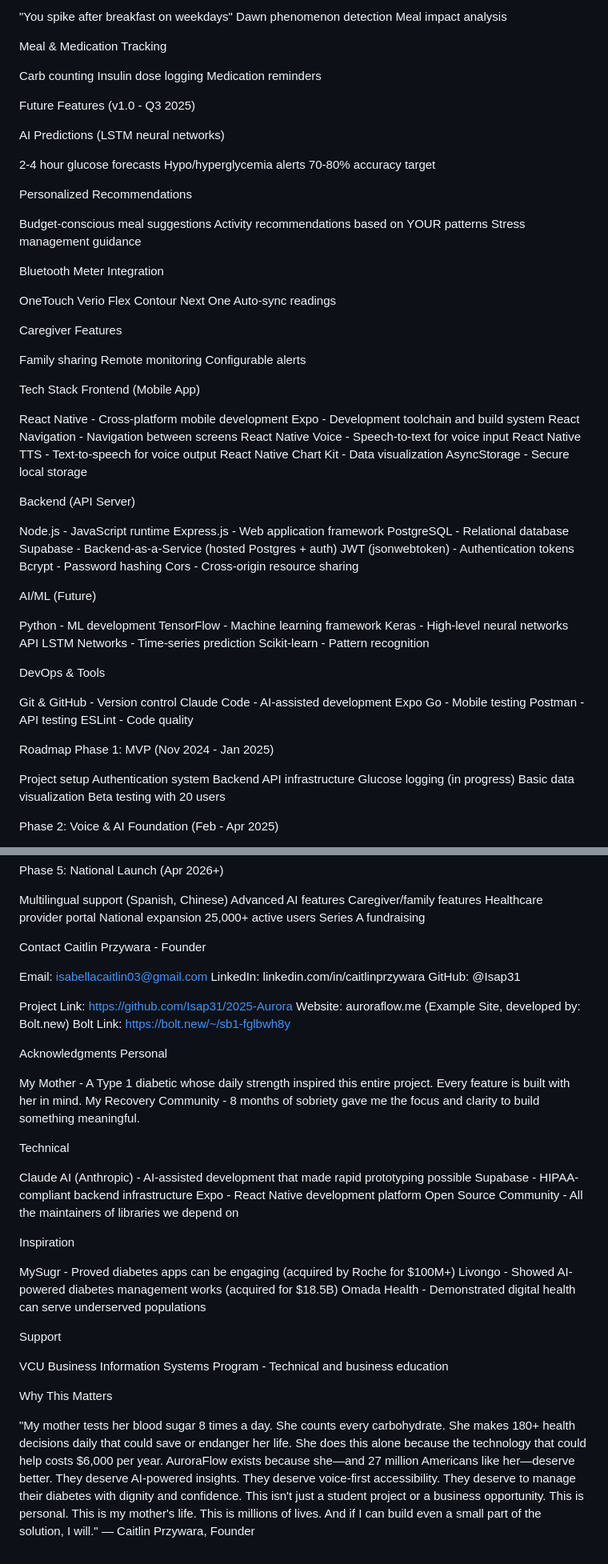
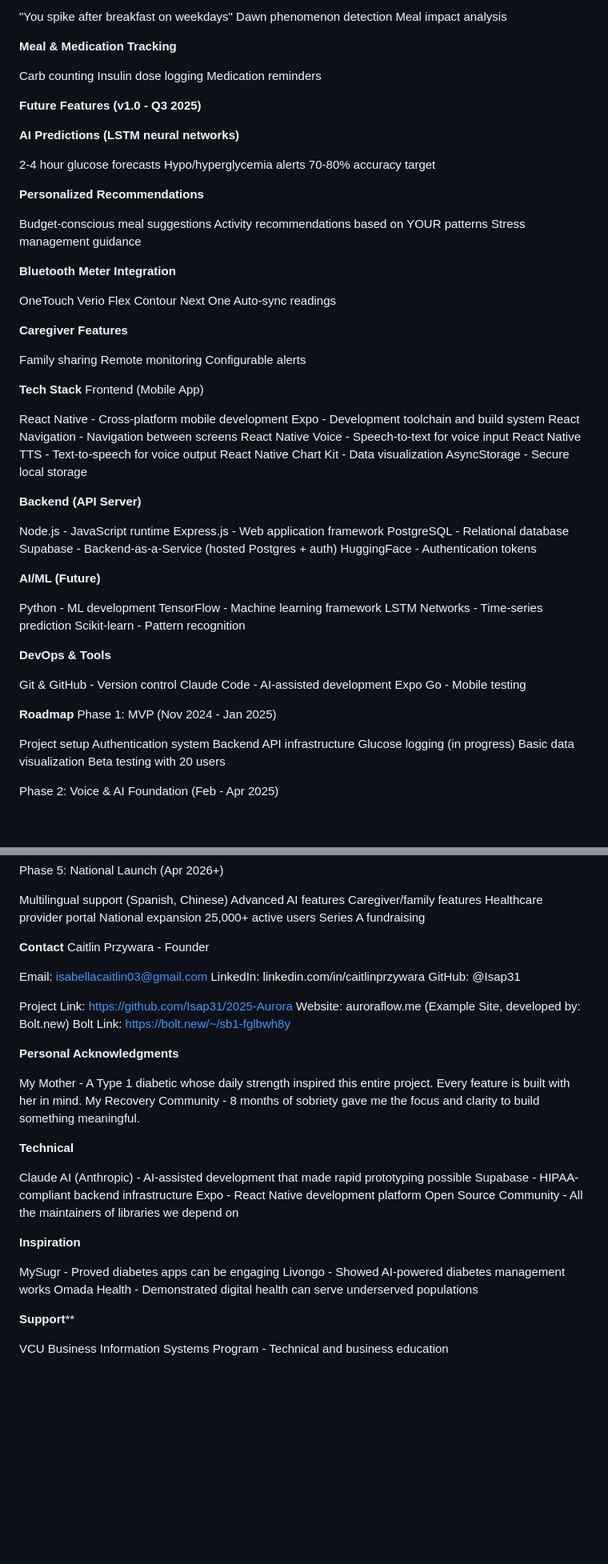
Before and after one commit to Isap31/2025-Aurora, a Markdown page: README.md, 2 parts joined by grey strips. Shown at 80% size. GitHub-like rendering; blank space fills up the shorter version.

```diff
--- a/README.md
+++ b/README.md
@@ -136,39 +127,39 @@ Pattern Recognition
 Dawn phenomenon detection
 Meal impact analysis
 
-Meal & Medication Tracking
+**Meal & Medication Tracking**
 
 Carb counting
 Insulin dose logging
 Medication reminders
 
-Future Features (v1.0 - Q3 2025)
+**Future Features (v1.0 - Q3 2025)**
 
-AI Predictions (LSTM neural networks)
+**AI Predictions (LSTM neural networks)**
 
 2-4 hour glucose forecasts
 Hypo/hyperglycemia alerts
 70-80% accuracy target
 
-Personalized Recommendations
+**Personalized Recommendations**
 
 Budget-conscious meal suggestions
 Activity recommendations based on YOUR patterns
 Stress management guidance
 
-Bluetooth Meter Integration
+**Bluetooth Meter Integration**
 
 OneTouch Verio Flex
 Contour Next One
 Auto-sync readings
 
-Caregiver Features
+**Caregiver Features**
 
 Family sharing
 Remote monitoring
 Configurable alerts
 
-Tech Stack
+**Tech Stack**
 Frontend (Mobile App)
 
 React Native - Cross-platform mobile development
@@ -179,33 +170,28 @@ React Native TTS - Text-to-speech for voice output
 React Native Chart Kit - Data visualization
 AsyncStorage - Secure local storage
 
-Backend (API Server)
+**Backend (API Server)**
 
 Node.js - JavaScript runtime
 Express.js - Web application framework
 PostgreSQL - Relational database
 Supabase - Backend-as-a-Service (hosted Postgres + auth)
-JWT (jsonwebtoken) - Authentication tokens
-Bcrypt - Password hashing
-Cors - Cross-origin resource sharing
+HuggingFace - Authentication tokens
 
-AI/ML (Future)
+**AI/ML (Future)**
 
 Python - ML development
 TensorFlow - Machine learning framework
-Keras - High-level neural networks API
 LSTM Networks - Time-series prediction
 Scikit-learn - Pattern recognition
 
-DevOps & Tools
+**DevOps & Tools**
 
 Git & GitHub - Version control
 Claude Code - AI-assisted development
 Expo Go - Mobile testing
-Postman - API testing
-ESLint - Code quality
 
-Roadmap
+**Roadmap**
 Phase 1: MVP (Nov 2024 - Jan 2025)
 
  Project setup
@@ -252,7 +238,7 @@ Phase 5: National Launch (Apr 2026+)
  25,000+ active users
  Series A fundraising
 
-Contact
+**Contact**
 Caitlin Przywara - Founder
 
 Email: isabellacaitlin03@gmail.com
@@ -263,33 +249,24 @@ Project Link: https://github.com/Isap31/2025-Aurora
 Website: auroraflow.me (Example Site, developed by: Bolt.new)
 Bolt Link: https://bolt.new/~/sb1-fglbwh8y
 
-Acknowledgments
-Personal
+**Personal Acknowledgments**
 
 My Mother - A Type 1 diabetic whose daily strength inspired this entire project. Every feature is built with her in mind.
 My Recovery Community - 8 months of sobriety gave me the focus and clarity to build something meaningful.
 
-Technical
+**Technical**
 
 Claude AI (Anthropic) - AI-assisted development that made rapid prototyping possible
 Supabase - HIPAA-compliant backend infrastructure
 Expo - React Native development platform
 Open Source Community - All the maintainers of libraries we depend on
 
-Inspiration
+**Inspiration**
 
-MySugr - Proved diabetes apps can be engaging (acquired by Roche for $100M+)
-Livongo - Showed AI-powered diabetes management works (acquired for $18.5B)
+MySugr - Proved diabetes apps can be engaging
+Livongo - Showed AI-powered diabetes management works
 Omada Health - Demonstrated digital health can serve underserved populations
 
-Support
+**Support****
 
 VCU Business Information Systems Program - Technical and business education
-
-Why This Matters
-
-"My mother tests her blood sugar 8 times a day. She counts every carbohydrate. She makes 180+ health decisions daily that could save or endanger her life. She does this alone because the technology that could help costs $6,000 per year.
-AuroraFlow exists because she—and 27 million Americans like her—deserve better. They deserve AI-powered insights. They deserve voice-first accessibility. They deserve to manage their diabetes with dignity and confidence.
-This isn't just a student project or a business opportunity. This is personal. This is my mother's life. This is millions of lives.
-And if I can build even a small part of the solution, I will."
-— Caitlin Przywara, Founder
```
Also changed, not shown: other parts of README.md (+24 -33 lines).
